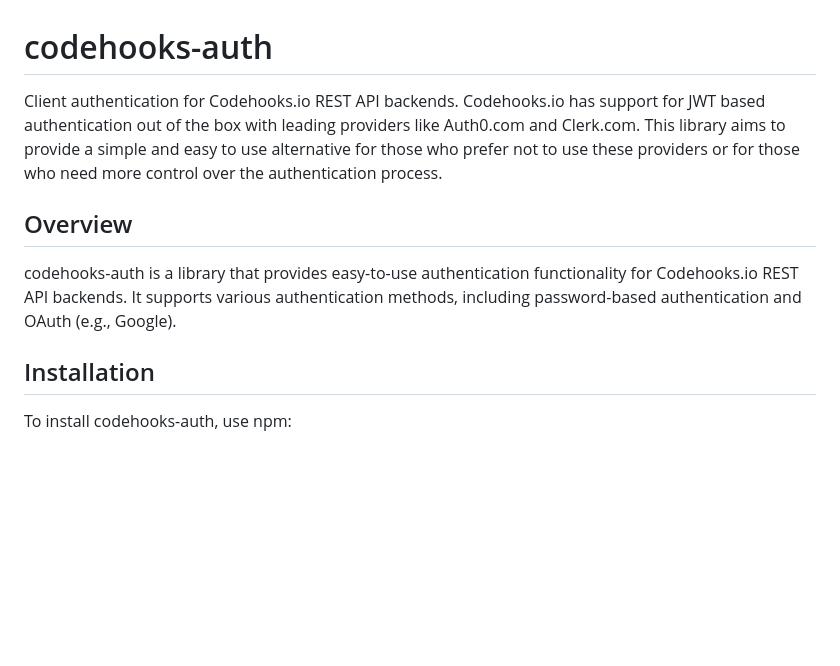
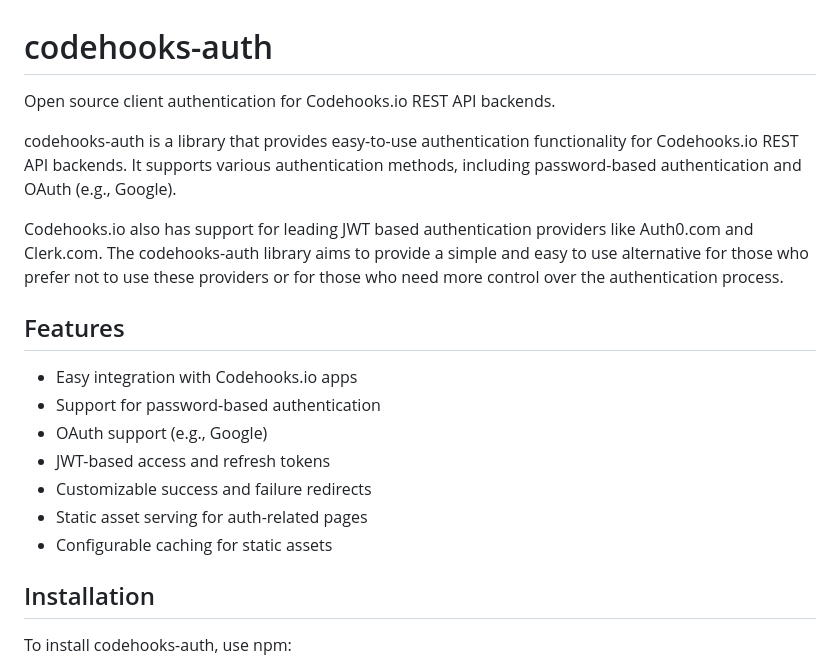
Before and after one commit to RestDB/codehooks-auth, a Markdown page: README.md, the part around the change printed below. Rendered like a GitHub page; blank space fills up the shorter version.

```diff
--- a/README.md
+++ b/README.md
@@ -1,8 +1,19 @@
 # codehooks-auth
-Client authentication for Codehooks.io REST API backends. Codehooks.io has support for JWT based authentication out of the box with leading providers like Auth0.com and Clerk.com. This library aims to provide a simple and easy to use alternative for those who prefer not to use these providers or for those who need more control over the authentication process.
+Open source client authentication for Codehooks.io REST API backends.
 
-## Overview
 codehooks-auth is a library that provides easy-to-use authentication functionality for Codehooks.io REST API backends. It supports various authentication methods, including password-based authentication and OAuth (e.g., Google).
+
+Codehooks.io also has support for leading JWT based authentication providers like Auth0.com and Clerk.com. The codehooks-auth library aims to provide a simple and easy to use alternative for those who prefer not to use these providers or for those who need more control over the authentication process.
+
+## Features
+
+- Easy integration with Codehooks.io apps
+- Support for password-based authentication
+- OAuth support (e.g., Google)
+- JWT-based access and refresh tokens
+- Customizable success and failure redirects
+- Static asset serving for auth-related pages
+- Configurable caching for static assets
 
 ## Installation
 To install codehooks-auth, use npm:
```
Also changed, not shown: other parts of README.md (+22 -10 lines), examples/images/auth-lock-screen.png (added), 2 other files.
